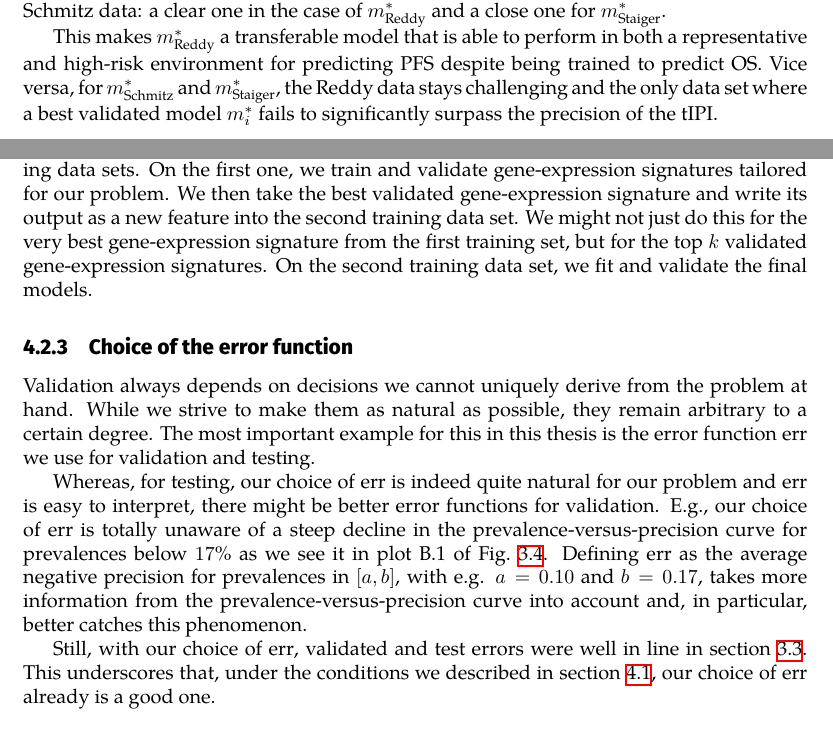
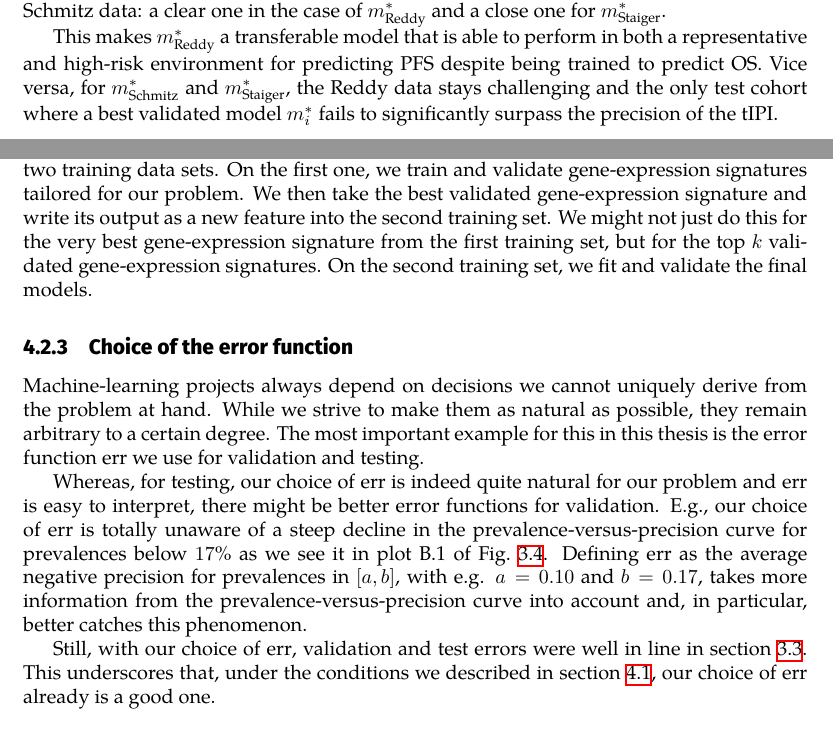
Before and after one commit to lgessl/master-thesis, a LaTeX thesis (documents/thesis/main.tex, which reads documents/thesis/3-results.tex, documents/thesis/4-discussion.tex): two parts of pages 38 and 43 of 48, joined at a grey line, cut so that both start at the same text. Compiled offline with XeLaTeX.

Commit message:
boarding completed

```diff
--- a/documents/thesis/3-results.tex
+++ b/documents/thesis/3-results.tex
@@ -479,5 +479,5 @@ close one for $m^*_\text{Staiger}$.
 This makes $m^*_\text{Reddy}$ a transferable model that is
 able to perform in both a representative and high-risk environment for predicting PFS despite being
 trained to predict OS. Vice versa, for $m^*_\text{Schmitz}$ and $m^*_\text{Staiger}$, the Reddy data
-stays challenging and the only data set where a best validated model $m^*_i$ fails to significantly
+stays challenging and the only test cohort where a best validated model $m^*_i$ fails to significantly
 surpass the precision of the tIPI.
--- a/documents/thesis/4-discussion.tex
+++ b/documents/thesis/4-discussion.tex
@@ -159,13 +159,13 @@ error. In addition to resorting to signatures that \textit{other} people trained
 our \textit{own} signatures on other data. The project would then consist of two training data
 sets. On the first one, we train and validate gene-expression signatures tailored for our problem.
 We then take the best validated gene-expression signature and write its output as a new feature into the
-second training data set. We might not just do this for the very best gene-expression signature
+second training set. We might not just do this for the very best gene-expression signature
 from the first training set, but for the top $k$ validated gene-expression signatures. On the second
-training data set, we fit and validate the final models.
+training set, we fit and validate the final models.
 
 \subsection{Choice of the error function}
 
-Validation always depends on decisions we cannot uniquely derive from the problem at hand.
+Machine-learning projects always depend on decisions we cannot uniquely derive from the problem at hand.
 While we strive to make them as natural as possible, they remain arbitrary to a certain degree.
 The most important example for this in this thesis is the error function $\text{err}$ we use for
 validation and testing.
@@ -178,7 +178,7 @@ Defining $\text{err}$ as the average negative precision for prevalences in $[a,
 $a = \num{0.10}$ and $b = \num{0.17}$, takes more information from the prevalence-versus-precision
 curve into account and, in particular, better catches this phenomenon.
 
-Still, with our choice of $\text{err}$, validated and test errors were well in line in
+Still, with our choice of $\text{err}$, validation and test errors were well in line in
 section \ref{sec:inter-trial}. This underscores that, under the conditions we described in
 section \ref{sec:discussion-learning}, our choice of $\text{err}$ already is a good one.
 
```
Also changed, not shown: documents/thesis/1-intro.tex (+1 -1 lines), documents/thesis/main.pdf, documents/thesis/3-results.tex (4 more changed lines), documents/thesis/4-discussion.tex (6 more changed lines).
